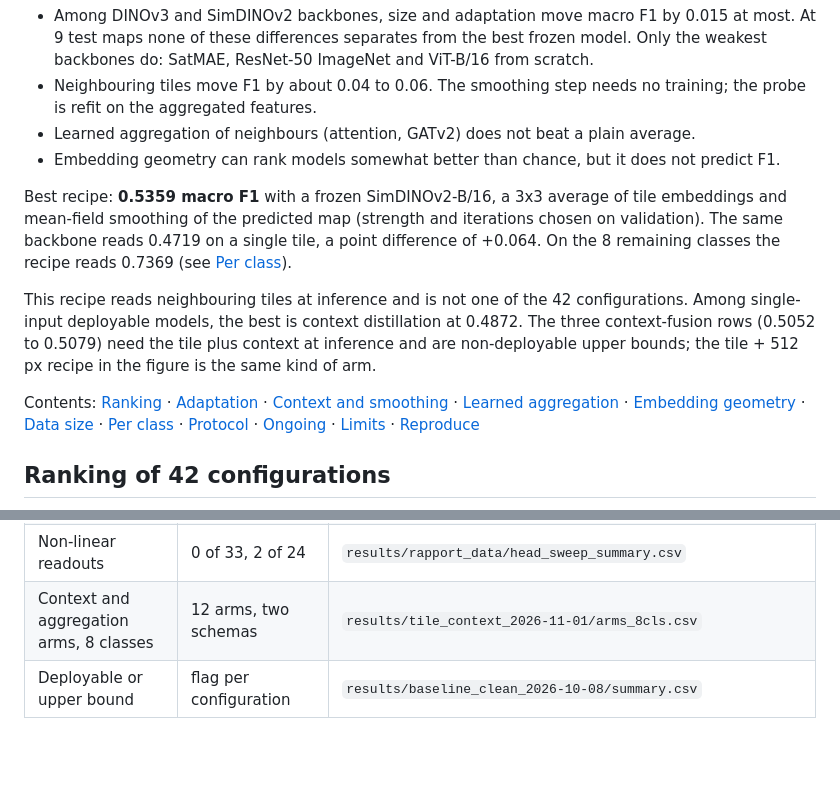
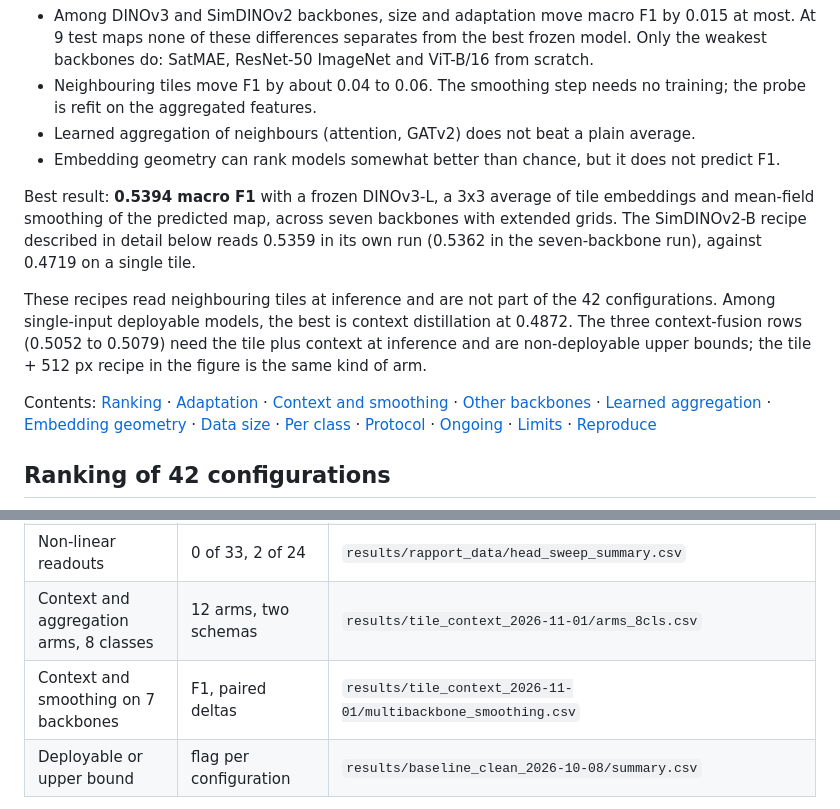
Before and after one commit to Lmague/benchmark-memoire, a Markdown page: README.md, 2 parts joined by grey strips. Drawn GitHub-style; blank space fills up the shorter version.

```diff
--- a/README.md
+++ b/README.md
@@ -11,11 +11,11 @@ What I found:
 - Learned aggregation of neighbours (attention, GATv2) does not beat a plain average.
 - Embedding geometry can rank models somewhat better than chance, but it does not predict F1.
 
-Best recipe: **0.5359 macro F1** with a frozen SimDINOv2-B/16, a 3x3 average of tile embeddings and mean-field smoothing of the predicted map (strength and iterations chosen on validation). The same backbone reads 0.4719 on a single tile, a point difference of +0.064. On the 8 remaining classes the recipe reads 0.7369 (see [Per class](#per-class)).
+Best result: **0.5394 macro F1** with a frozen DINOv3-L, a 3x3 average of tile embeddings and mean-field smoothing of the predicted map, across seven backbones with extended grids. The SimDINOv2-B recipe described in detail below reads 0.5359 in its own run (0.5362 in the seven-backbone run), against 0.4719 on a single tile.
 
-This recipe reads neighbouring tiles at inference and is not one of the 42 configurations. Among single-input deployable models, the best is context distillation at 0.4872. The three context-fusion rows (0.5052 to 0.5079) need the tile plus context at inference and are non-deployable upper bounds; the tile + 512 px recipe in the figure is the same kind of arm.
+These recipes read neighbouring tiles at inference and are not part of the 42 configurations. Among single-input deployable models, the best is context distillation at 0.4872. The three context-fusion rows (0.5052 to 0.5079) need the tile plus context at inference and are non-deployable upper bounds; the tile + 512 px recipe in the figure is the same kind of arm.
 
-Contents: [Ranking](#ranking-of-42-configurations) · [Adaptation](#adaptation-methods) · [Context and smoothing](#neighbouring-tiles-and-smoothing) · [Learned aggregation](#learned-aggregation) · [Embedding geometry](#embedding-geometry) · [Data size](#data-size) · [Per class](#per-class) · [Protocol](#protocol) · [Ongoing](#ongoing-work) · [Limits](#limits) · [Reproduce](#reproduce)
+Contents: [Ranking](#ranking-of-42-configurations) · [Adaptation](#adaptation-methods) · [Context and smoothing](#neighbouring-tiles-and-smoothing) · [Other backbones](#does-it-hold-on-other-backbones) · [Learned aggregation](#learned-aggregation) · [Embedding geometry](#embedding-geometry) · [Data size](#data-size) · [Per class](#per-class) · [Protocol](#protocol) · [Ongoing](#ongoing-work) · [Limits](#limits) · [Reproduce](#reproduce)
 
 ## Ranking of 42 configurations
 
@@ -256,6 +280,7 @@ Two things to know:
 | Per-class table | tile counts, per-class F1 | `splits/*_11cls.csv`, `per_class_f1.csv` |
 | Non-linear readouts | 0 of 33, 2 of 24 | `results/rapport_data/head_sweep_summary.csv` |
 | Context and aggregation arms, 8 classes | 12 arms, two schemas | `results/tile_context_2026-11-01/arms_8cls.csv` |
+| Context and smoothing on 7 backbones | F1, paired deltas | `results/tile_context_2026-11-01/multibackbone_smoothing.csv` |
 | Deployable or upper bound | flag per configuration | `results/baseline_clean_2026-10-08/summary.csv` |
 
 Two 8-class conventions exist in the committed files. `arms_8cls.csv` and `per_class_f1.csv` keep the 321 dropped-class test tiles, which is the convention of the `f1_macro_8cls_test` field written by each run. The `f1_8cls` fields in `recipe_comparisons.json` and `gnn_canonical.json` remove those tiles before scoring, which is about 0.006 higher. The README table and figure use the first.
```
Also changed, not shown: other parts of README.md (+24 -0 lines), figures/readme/09_multibackbone.png (added), 4 other files.
